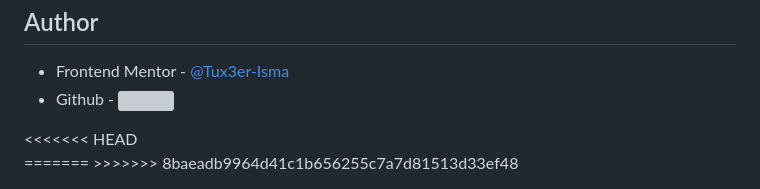
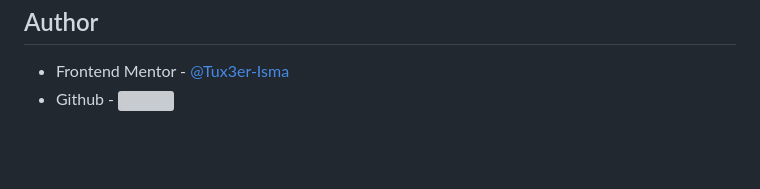
Before and after one commit to Tux3er-Isma/QR-code-component, a Markdown page: README.md, the part around the change. Drawn GitHub-style; blank space fills up the shorter version; grey boxes are pictures that could not be loaded.

Commit message:
📖 README.md Finished

```diff
--- a/README.md
+++ b/README.md
@@ -81,8 +81,4 @@
 		<li>Frontend Mentor - <a href="https://www.frontendmentor.io/profile/Tux3er-Isma" target="_blank">@Tux3er-Isma</a></li>
 		<li>Github - <a href="https://github.com/Tux3er-Isma"><img src="https://img.shields.io/github/followers/Tux3er-Isma?label=Tux3er-Isma&style=social"></a></li>
 	</ul>
-<<<<<<< HEAD
 </div>
-=======
-</div>
->>>>>>> 8baeadb9964d41c1b656255c7a7d81513d33ef48
```
